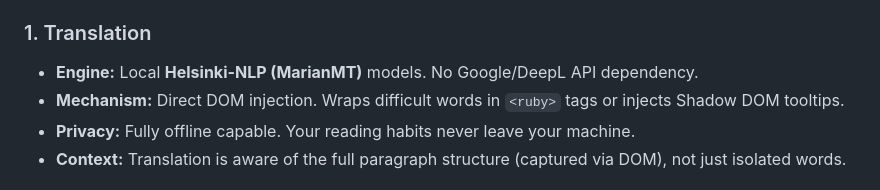
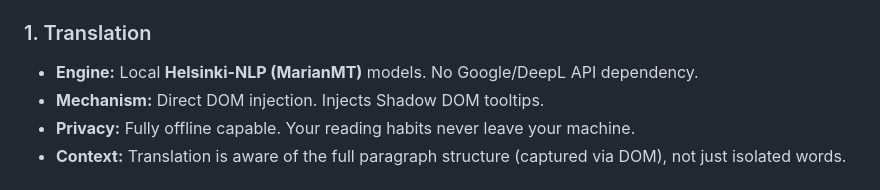
Before and after one commit to lyszt/Dannazione-di-Providenza, a Markdown page: README.md, the part around the change. Rendered like a GitHub page.

Commit message:
Update translation mechanism description in README
Removed mention of wrapping difficult words in ruby tags from the translation mechanism.

```diff
--- a/README.md
+++ b/README.md
@@ -27,7 +27,7 @@
 
 ### 1. Translation
 * **Engine:** Local **Helsinki-NLP (MarianMT)** models. No Google/DeepL API dependency.
-* **Mechanism:** Direct DOM injection. Wraps difficult words in `<ruby>` tags or injects Shadow DOM tooltips.
+* **Mechanism:** Direct DOM injection. Injects Shadow DOM tooltips.
 * **Privacy:** Fully offline capable. Your reading habits never leave your machine.
 * **Context:** Translation is aware of the full paragraph structure (captured via DOM), not just isolated words.
 
```
